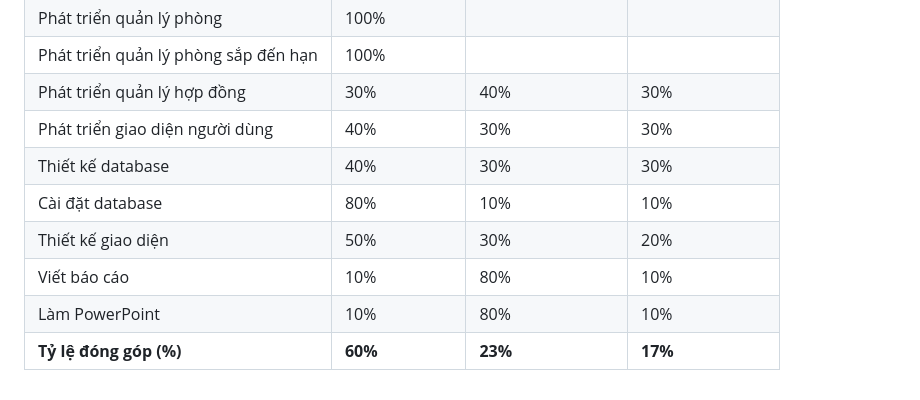
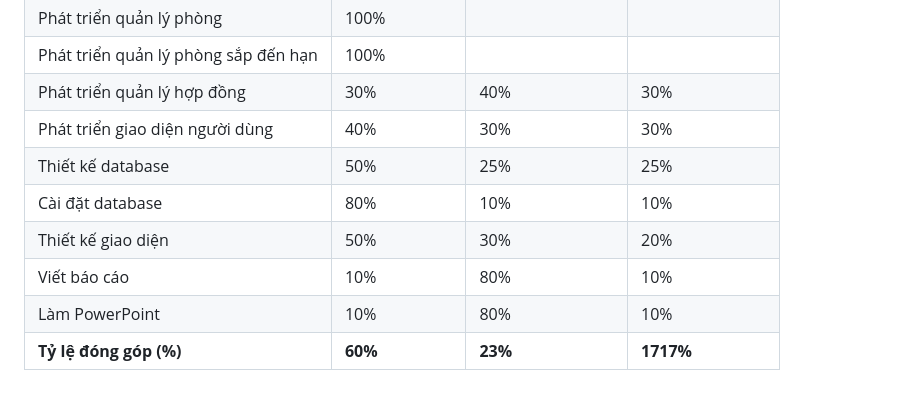
Before and after one commit to hoangquoc03/Group10_OOP_N02_term3_2025, a Markdown page: README.md, the part around the change. GitHub-like rendering.

```diff
--- a/README.md
+++ b/README.md
@@ -106,9 +106,9 @@ spring.datasource.driver-class-name=com.mysql.cj.jdbc.Driver
 | Phát triển quản lý phòng sắp đến hạn  | 100%             |                 |                 |
 | Phát triển quản lý hợp đồng           | 30%              |40%              |30%              |
 | Phát triển giao diện người dùng       | 40%              |30%              |30%              |
-| Thiết kế database                     | 40%              | 30%             | 30%             |
+| Thiết kế database                     | 50%              | 25%             | 25%             |
 | Cài đặt database                      | 80%              | 10%             | 10%             |
 | Thiết kế giao diện                    | 50%              | 30%             | 20%             |
 | Viết báo cáo                          | 10%              | 80%             | 10%             |
 | Làm PowerPoint                        | 10%              | 80%             |10%              |
-| **Tỷ lệ đóng góp (%)**                | **60%**          | **23%**         | **17%**         |
+| **Tỷ lệ đóng góp (%)**                | **60%**          | **23%**         | **1717%**         |
```
